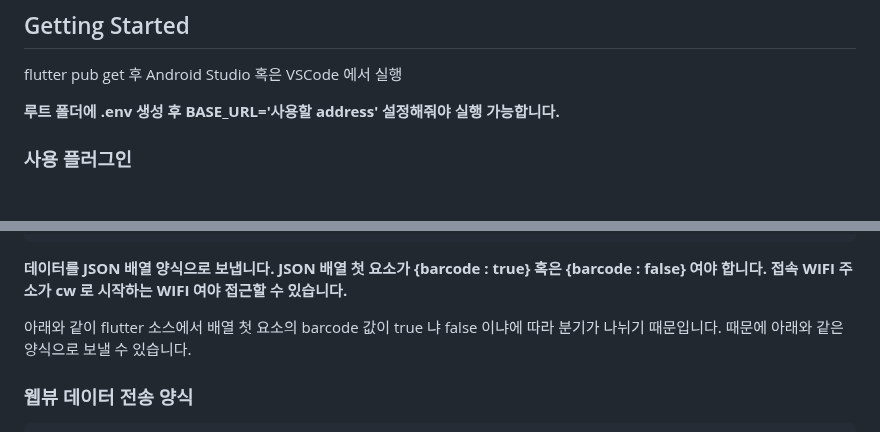
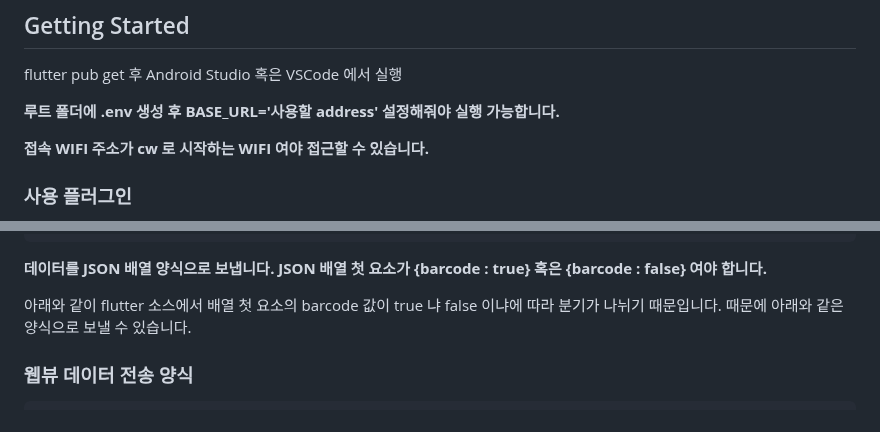
Before and after one commit to jeongyeon-park/WebViewSource, a Markdown page: README.md, 2 parts joined by grey strips. Rendered like a GitHub page; blank space fills up the shorter version.

````diff
--- a/README.md
+++ b/README.md
@@ -10,6 +10,8 @@ flutter pub get 후 Android Studio 혹은 VSCode 에서 실행
 
 **루트 폴더에 .env 생성 후 BASE_URL='사용할 address' 설정해줘야 실행 가능합니다.**
 
+
+**접속 WIFI 주소가 cw 로 시작하는 WIFI 여야 접근할 수 있습니다.**
 
 ### 사용 플러그인
 - bixolon_btprinter
@@ -33,7 +35,7 @@ sendSample() {
 ```
 **데이터를 JSON 배열 양식으로 보냅니다.**
 **JSON 배열 첫 요소가 {barcode : true} 혹은 {barcode : false} 여야 합니다.**
-**접속 WIFI 주소가 cw 로 시작하는 WIFI 여야 접근할 수 있습니다.**
+
 
 아래와 같이 flutter 소스에서 배열 첫 요소의 barcode 값이 true 냐 false 이냐에 따라
 분기가 나뉘기 때문입니다.
````
